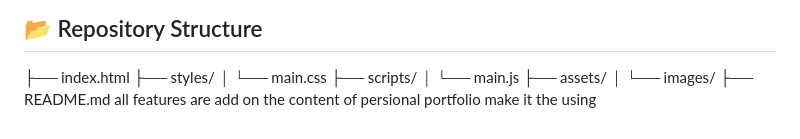
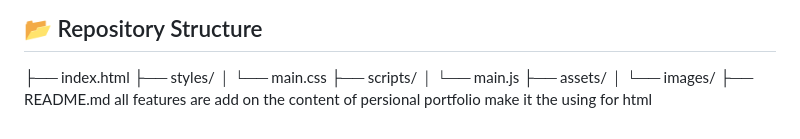
Before and after one commit to Amrenderkumar/personal_portfolio_simple_web, a Markdown page: README.md, the part around the change. GitHub-like rendering.

```diff
--- a/README.md
+++ b/README.md
@@ -117,4 +117,4 @@ Stay updated with my latest articles and insights:
 ├── assets/
 │ └── images/
 ├── README.md
- all features are add on the content of persional portfolio make it the using
+ all features are add on the content of persional portfolio make it the using for html
```
